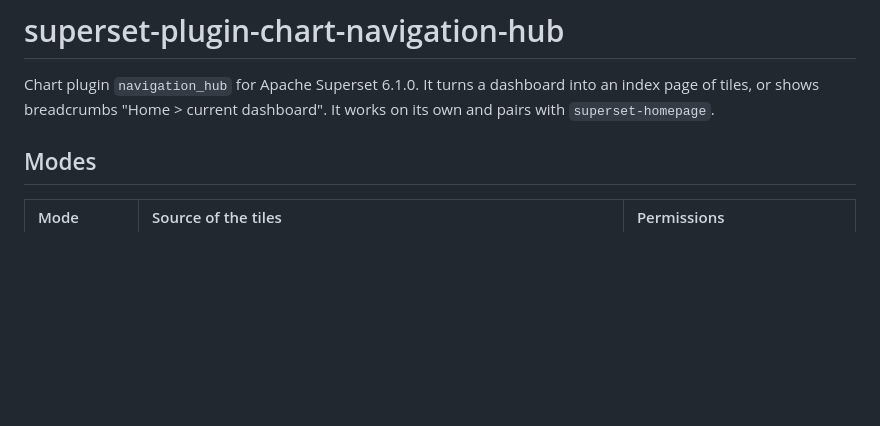
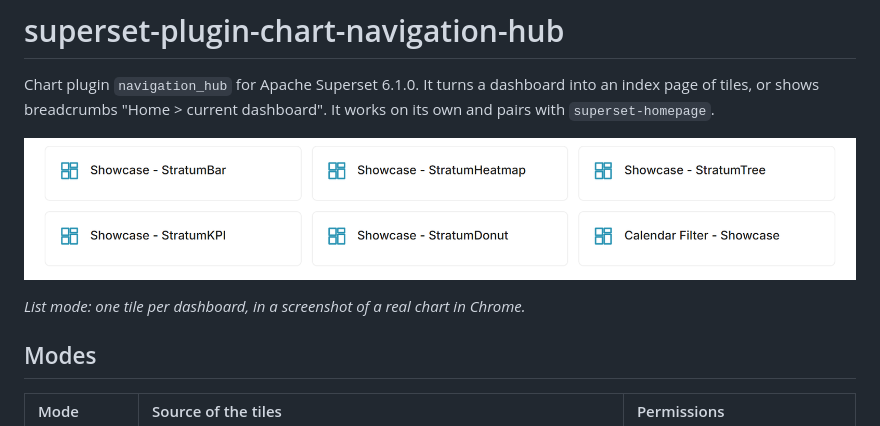
Before and after one commit to FrancescoCastaldi/superset-plugin-chart-navigation-hub, a Markdown page: README.md, the part around the change. Drawn GitHub-style; pictures changed too: docs/images/navigation_hub.png (added); blank space fills up the shorter version.

Commit message:
docs: replace generated images with screenshots of real charts in Chrome; translate remaining Italian texts

```diff
--- a/README.md
+++ b/README.md
@@ -1,6 +1,10 @@
 # superset-plugin-chart-navigation-hub
 
 Chart plugin `navigation_hub` for Apache Superset 6.1.0. It turns a dashboard into an index page of tiles, or shows breadcrumbs "Home > current dashboard". It works on its own and pairs with `superset-homepage`.
+
+![Navigation Hub tiles](docs/images/navigation_hub.png)
+
+*List mode: one tile per dashboard, in a screenshot of a real chart in Chrome.*
 
 ## Modes
 
```
Also changed, not shown: CHANGELOG.md (+8 -0 lines), src/images/example.png, src/images/thumbnail.png, 5 other files.
